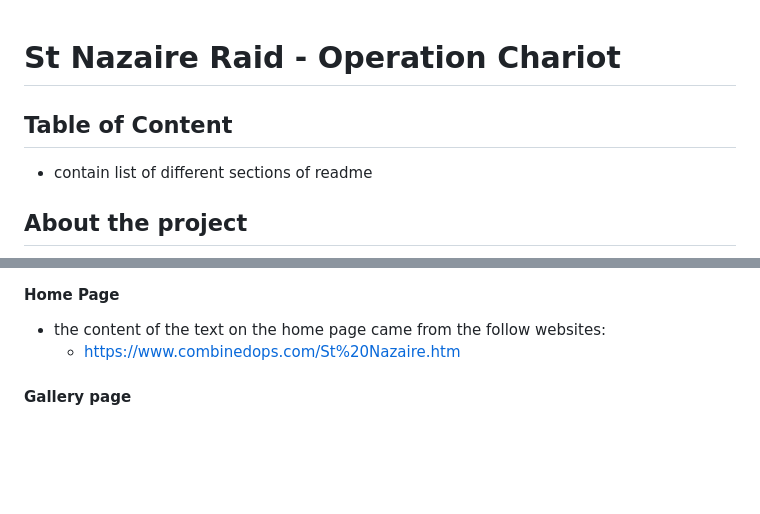
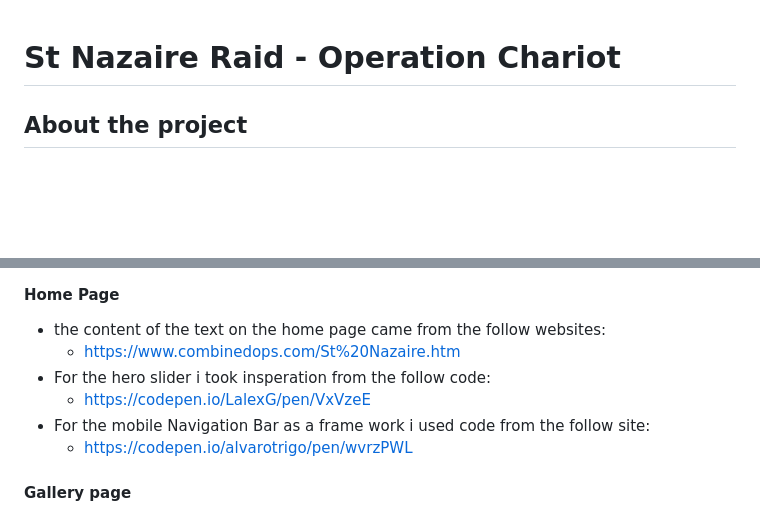
Before and after one commit to GMontaque/project1-st-nazaire-raid, a Markdown page: README.md, 2 parts joined by grey strips. Rendered like a GitHub page; blank space fills up the shorter version.

Commit message:
updated readme credit content and removed content table

```diff
--- a/README.md
+++ b/README.md
@@ -1,8 +1,4 @@
 # St Nazaire Raid - Operation Chariot
-
-## Table of Content
-
-- contain list of different sections of readme
 
 ## About the project
 
@@ -281,6 +277,10 @@ The live link can be found here - https://gmontaque.github.io/project1-st-nazair
 
 - the content of the text on the home page came from the follow websites:
   - https://www.combinedops.com/St%20Nazaire.htm
+- For the hero slider i took insperation from the follow code:
+  - https://codepen.io/LalexG/pen/VxVzeE
+- For the mobile Navigation Bar as a frame work i used code from the follow site:
+  - https://codepen.io/alvarotrigo/pen/wvrzPWL
 
 #### Gallery page
 
```
